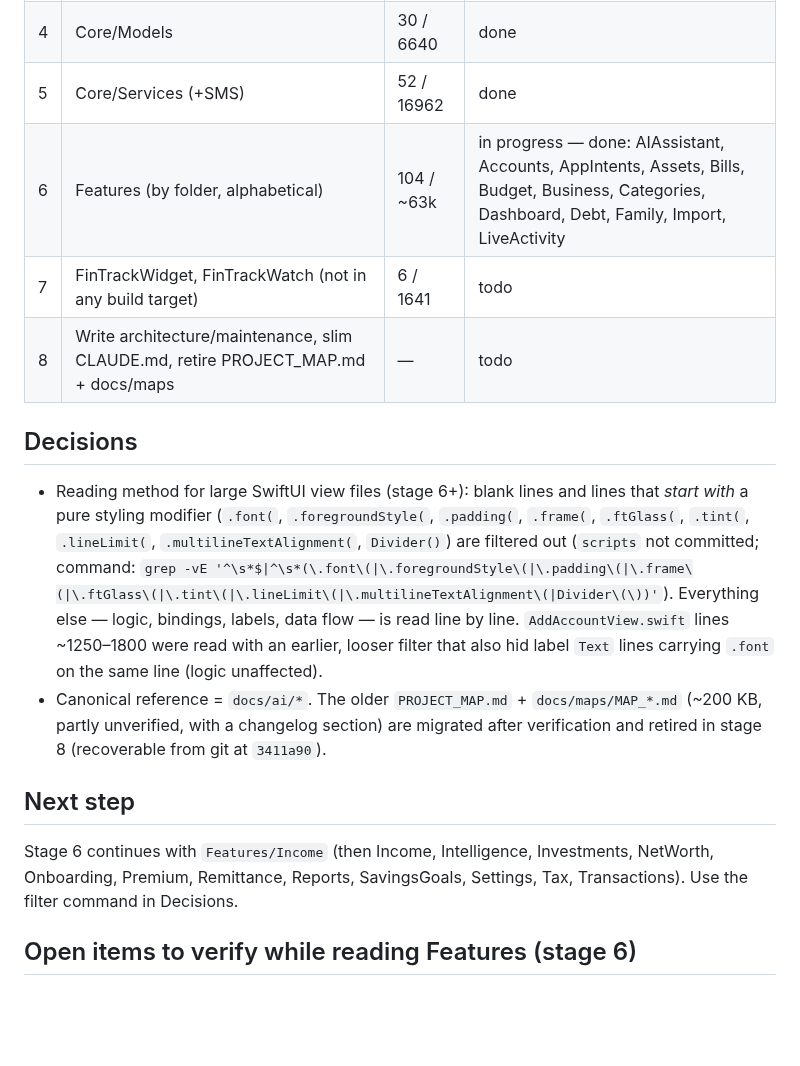
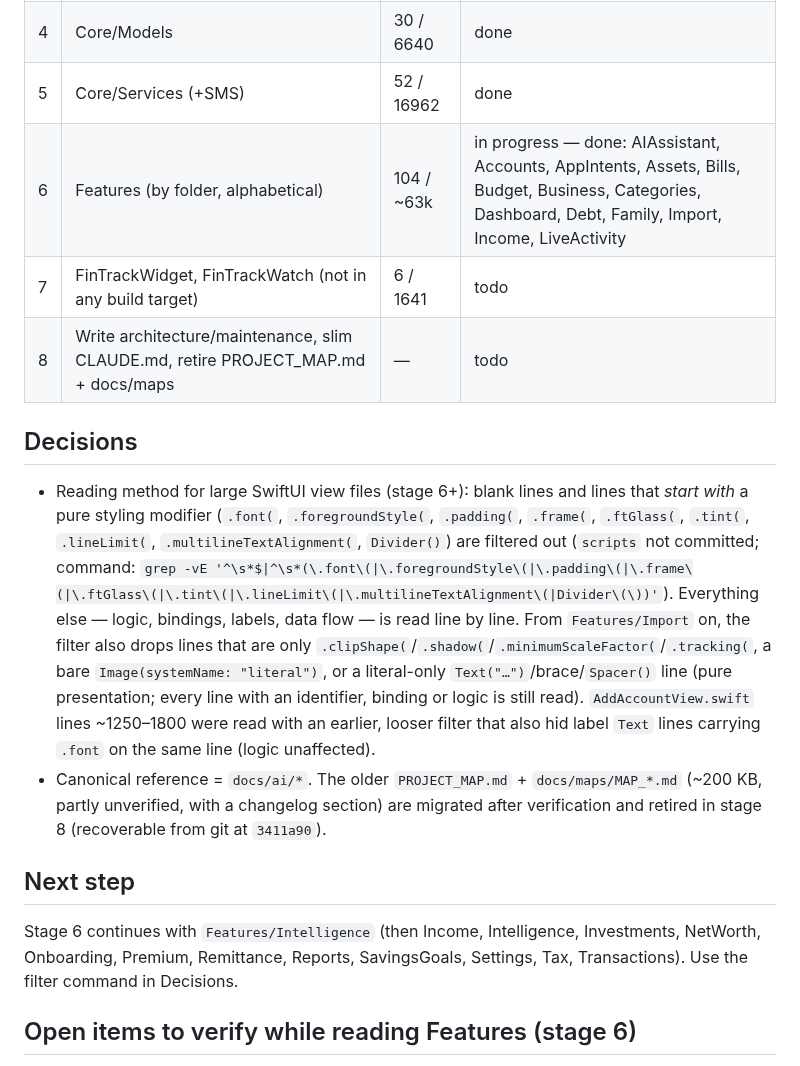
Before and after one commit to m0hd1121/Fintrack1, a Markdown page: docs/ai/review-progress.md, the part around the change. Rendered like a GitHub page; blank space fills up the shorter version.

```diff
--- a/docs/ai/review-progress.md
+++ b/docs/ai/review-progress.md
@@ -12,16 +12,16 @@ Excluded from line-by-line: `logo.png` (binary), `.xcworkspace/contents.xcworksp
 | 3 | Core/Utilities, UI/ | 5 / 1343 | done |
 | 4 | Core/Models | 30 / 6640 | done |
 | 5 | Core/Services (+SMS) | 52 / 16962 | done |
-| 6 | Features (by folder, alphabetical) | 104 / ~63k | in progress — done: AIAssistant, Accounts, AppIntents, Assets, Bills, Budget, Business, Categories, Dashboard, Debt, Family, Import, LiveActivity |
+| 6 | Features (by folder, alphabetical) | 104 / ~63k | in progress — done: AIAssistant, Accounts, AppIntents, Assets, Bills, Budget, Business, Categories, Dashboard, Debt, Family, Import, Income, LiveActivity |
 | 7 | FinTrackWidget, FinTrackWatch (not in any build target) | 6 / 1641 | todo |
 | 8 | Write architecture/maintenance, slim CLAUDE.md, retire PROJECT_MAP.md + docs/maps | — | todo |
 
 ## Decisions
-- Reading method for large SwiftUI view files (stage 6+): blank lines and lines that *start with* a pure styling modifier (`.font(`, `.foregroundStyle(`, `.padding(`, `.frame(`, `.ftGlass(`, `.tint(`, `.lineLimit(`, `.multilineTextAlignment(`, `Divider()`) are filtered out (`scripts` not committed; command: `grep -vE '^\s*$|^\s*(\.font\(|\.foregroundStyle\(|\.padding\(|\.frame\(|\.ftGlass\(|\.tint\(|\.lineLimit\(|\.multilineTextAlignment\(|Divider\(\))'`). Everything else — logic, bindings, labels, data flow — is read line by line. `AddAccountView.swift` lines ~1250–1800 were read with an earlier, looser filter that also hid label `Text` lines carrying `.font` on the same line (logic unaffected).
+- Reading method for large SwiftUI view files (stage 6+): blank lines and lines that *start with* a pure styling modifier (`.font(`, `.foregroundStyle(`, `.padding(`, `.frame(`, `.ftGlass(`, `.tint(`, `.lineLimit(`, `.multilineTextAlignment(`, `Divider()`) are filtered out (`scripts` not committed; command: `grep -vE '^\s*$|^\s*(\.font\(|\.foregroundStyle\(|\.padding\(|\.frame\(|\.ftGlass\(|\.tint\(|\.lineLimit\(|\.multilineTextAlignment\(|Divider\(\))'`). Everything else — logic, bindings, labels, data flow — is read line by line. From `Features/Import` on, the filter also drops lines that are only `.clipShape(`/`.shadow(`/`.minimumScaleFactor(`/`.tracking(`, a bare `Image(systemName: "literal")`, or a literal-only `Text("…")`/brace/`Spacer()` line (pure presentation; every line with an identifier, binding or logic is still read). `AddAccountView.swift` lines ~1250–1800 were read with an earlier, looser filter that also hid label `Text` lines carrying `.font` on the same line (logic unaffected).
 - Canonical reference = `docs/ai/*`. The older `PROJECT_MAP.md` + `docs/maps/MAP_*.md` (~200 KB, partly unverified, with a changelog section) are migrated after verification and retired in stage 8 (recoverable from git at `3411a90`).
 
 ## Next step
-Stage 6 continues with `Features/Income` (then Income, Intelligence, Investments, NetWorth, Onboarding, Premium, Remittance, Reports, SavingsGoals, Settings, Tax, Transactions). Use the filter command in Decisions.
+Stage 6 continues with `Features/Intelligence` (then Income, Intelligence, Investments, NetWorth, Onboarding, Premium, Remittance, Reports, SavingsGoals, Settings, Tax, Transactions). Use the filter command in Decisions.
 
 ## Open items to verify while reading Features (stage 6)
 - `Double.asPercentage()` does **not** multiply by 100 (`Extensions.swift:130`). Call sites passing 0…1 fractions render 100× too small (25% → "0.3%"). Confirmed: `AIAnalyticsService.swift:339,636`, `AIAssistantView.swift:78,439,484`, `DigitalTwinView.swift:94`. Also confirmed: utilization fractions in `DebtManagementView` (hero, `CreditCardDebtCard`, `CardUtilizationRow`). Check the rest of the list from `grep -rn "asPercentage(" FinTrack` as each file is read (Reports 1512/1587/2009/2351/2424, AICFOMode, EstatePlanning; Family confirmed).
```
Also changed, not shown: docs/ai/code-map.md (+11 -0 lines).
